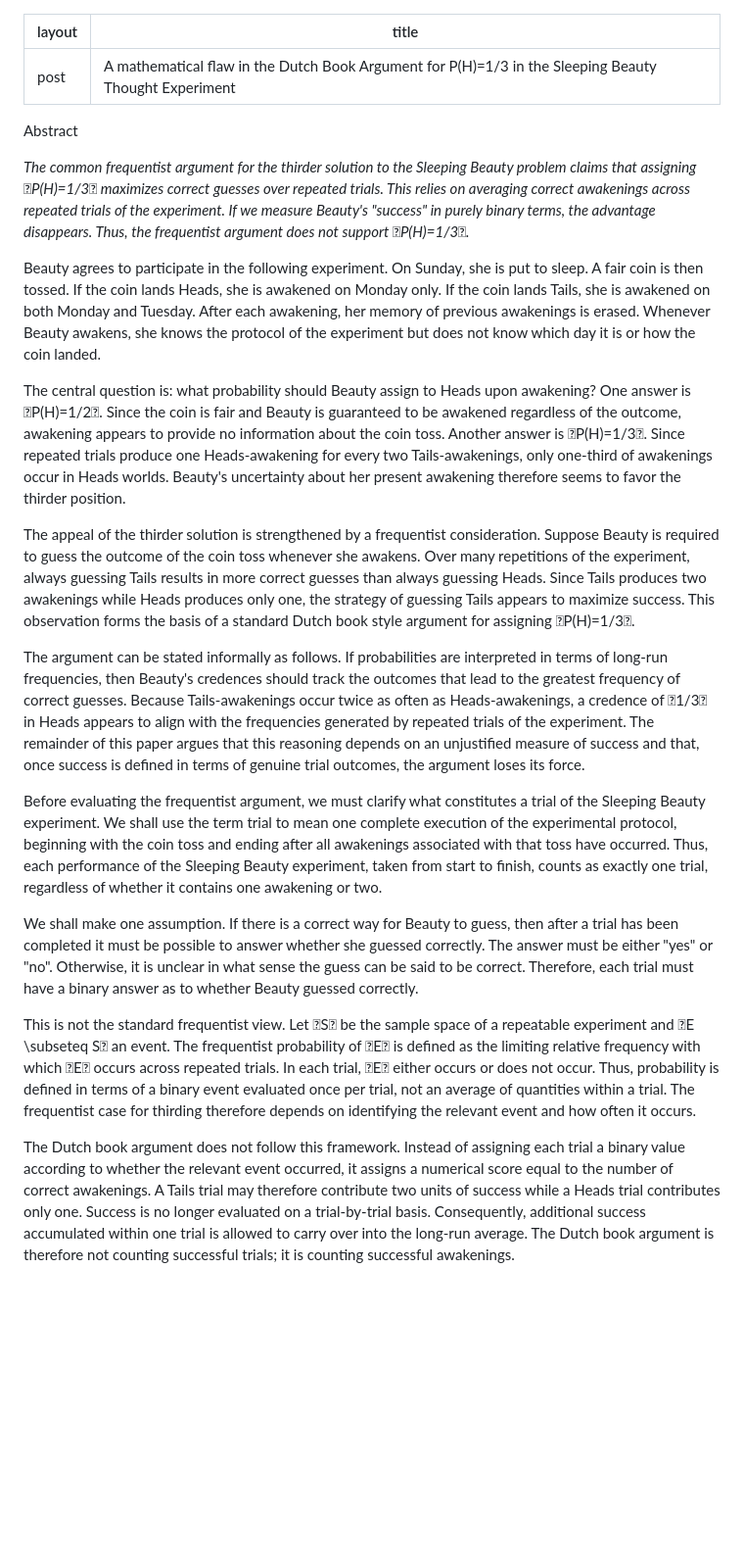
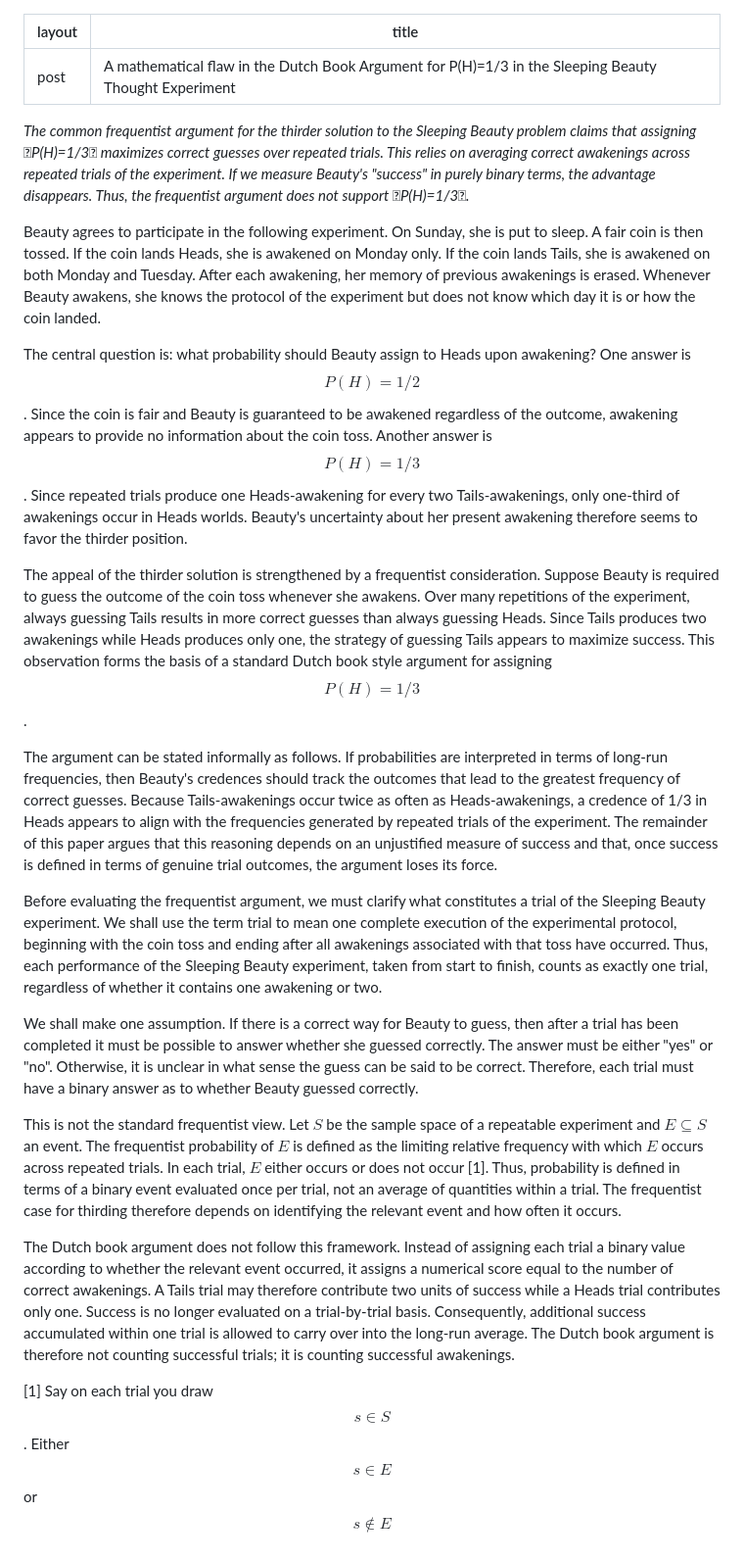
Before and after one commit to mayankkamboj47/mayankkamboj47.github.io, a Markdown page: posts/2023-05-11-why-onethird-solution-to-sleeping-beauty-doesnt-work.md, the part around the change. Shown at 98% size. Drawn GitHub-style; blank space fills up the shorter version.

Commit message:
Update mathematical notation to LaTeX format
Replaced mathematical symbols with LaTeX formatting for clarity.

```diff
--- a/posts/2023-05-11-why-onethird-solution-to-sleeping-beauty-doesnt-work.md
+++ b/posts/2023-05-11-why-onethird-solution-to-sleeping-beauty-doesnt-work.md
@@ -3,22 +3,22 @@ layout : post
 title : A mathematical flaw in the Dutch Book Argument for P(H)=1/3 in the Sleeping Beauty Thought Experiment
 ---
 
-Abstract
-
 _The common frequentist argument for the thirder solution to the Sleeping Beauty problem claims that assigning P(H)=1/3 maximizes correct guesses over repeated trials. This relies on averaging correct awakenings across repeated trials of the experiment. If we measure Beauty's "success" in purely binary terms, the advantage disappears. Thus, the frequentist argument does not support P(H)=1/3._
 
 Beauty agrees to participate in the following experiment. On Sunday, she is put to sleep. A fair coin is then tossed. If the coin lands Heads, she is awakened on Monday only. If the coin lands Tails, she is awakened on both Monday and Tuesday. After each awakening, her memory of previous awakenings is erased. Whenever Beauty awakens, she knows the protocol of the experiment but does not know which day it is or how the coin landed.
 
-The central question is: what probability should Beauty assign to Heads upon awakening? One answer is P(H)=1/2. Since the coin is fair and Beauty is guaranteed to be awakened regardless of the outcome, awakening appears to provide no information about the coin toss. Another answer is P(H)=1/3. Since repeated trials produce one Heads-awakening for every two Tails-awakenings, only one-third of awakenings occur in Heads worlds. Beauty's uncertainty about her present awakening therefore seems to favor the thirder position.
+The central question is: what probability should Beauty assign to Heads upon awakening? One answer is $$P(H)=1/2$$. Since the coin is fair and Beauty is guaranteed to be awakened regardless of the outcome, awakening appears to provide no information about the coin toss. Another answer is $$P(H)=1/3$$. Since repeated trials produce one Heads-awakening for every two Tails-awakenings, only one-third of awakenings occur in Heads worlds. Beauty's uncertainty about her present awakening therefore seems to favor the thirder position.
 
-The appeal of the thirder solution is strengthened by a frequentist consideration. Suppose Beauty is required to guess the outcome of the coin toss whenever she awakens. Over many repetitions of the experiment, always guessing Tails results in more correct guesses than always guessing Heads. Since Tails produces two awakenings while Heads produces only one, the strategy of guessing Tails appears to maximize success. This observation forms the basis of a standard Dutch book style argument for assigning P(H)=1/3.
+The appeal of the thirder solution is strengthened by a frequentist consideration. Suppose Beauty is required to guess the outcome of the coin toss whenever she awakens. Over many repetitions of the experiment, always guessing Tails results in more correct guesses than always guessing Heads. Since Tails produces two awakenings while Heads produces only one, the strategy of guessing Tails appears to maximize success. This observation forms the basis of a standard Dutch book style argument for assigning $$P(H)=1/3$$.
 
-The argument can be stated informally as follows. If probabilities are interpreted in terms of long-run frequencies, then Beauty's credences should track the outcomes that lead to the greatest frequency of correct guesses. Because Tails-awakenings occur twice as often as Heads-awakenings, a credence of 1/3 in Heads appears to align with the frequencies generated by repeated trials of the experiment. The remainder of this paper argues that this reasoning depends on an unjustified measure of success and that, once success is defined in terms of genuine trial outcomes, the argument loses its force.
+The argument can be stated informally as follows. If probabilities are interpreted in terms of long-run frequencies, then Beauty's credences should track the outcomes that lead to the greatest frequency of correct guesses. Because Tails-awakenings occur twice as often as Heads-awakenings, a credence of 1/3 in Heads appears to align with the frequencies generated by repeated trials of the experiment. The remainder of this paper argues that this reasoning depends on an unjustified measure of success and that, once success is defined in terms of genuine trial outcomes, the argument loses its force.
 
 Before evaluating the frequentist argument, we must clarify what constitutes a trial of the Sleeping Beauty experiment. We shall use the term trial to mean one complete execution of the experimental protocol, beginning with the coin toss and ending after all awakenings associated with that toss have occurred. Thus, each performance of the Sleeping Beauty experiment, taken from start to finish, counts as exactly one trial, regardless of whether it contains one awakening or two.
 
 We shall make one assumption. If there is a correct way for Beauty to guess, then after a trial has been completed it must be possible to answer whether she guessed correctly. The answer must be either "yes" or "no". Otherwise, it is unclear in what sense the guess can be said to be correct. Therefore, each trial must have a binary answer as to whether Beauty guessed correctly.
 
-This is not the standard frequentist view. Let S be the sample space of a repeatable experiment and E \subseteq S an event. The frequentist probability of E is defined as the limiting relative frequency with which E occurs across repeated trials. In each trial, E either occurs or does not occur. Thus, probability is defined in terms of a binary event evaluated once per trial, not an average of quantities within a trial. The frequentist case for thirding therefore depends on identifying the relevant event and how often it occurs.
+This is not the standard frequentist view. Let $S$ be the sample space of a repeatable experiment and $E \subseteq S$ an event. The frequentist probability of $E$ is defined as the limiting relative frequency with which $E$ occurs across repeated trials. In each trial, $E$ either occurs or does not occur [1]. Thus, probability is defined in terms of a binary event evaluated once per trial, not an average of quantities within a trial. The frequentist case for thirding therefore depends on identifying the relevant event and how often it occurs.
 
 The Dutch book argument does not follow this framework. Instead of assigning each trial a binary value according to whether the relevant event occurred, it assigns a numerical score equal to the number of correct awakenings. A Tails trial may therefore contribute two units of success while a Heads trial contributes only one. Success is no longer evaluated on a trial-by-trial basis. Consequently, additional success accumulated within one trial is allowed to carry over into the long-run average. The Dutch book argument is therefore not counting successful trials; it is counting successful awakenings.
+
+[1] Say on each trial you draw $$s \in S$$. Either $$s \in E$$ or $$s \notin E$$
```
